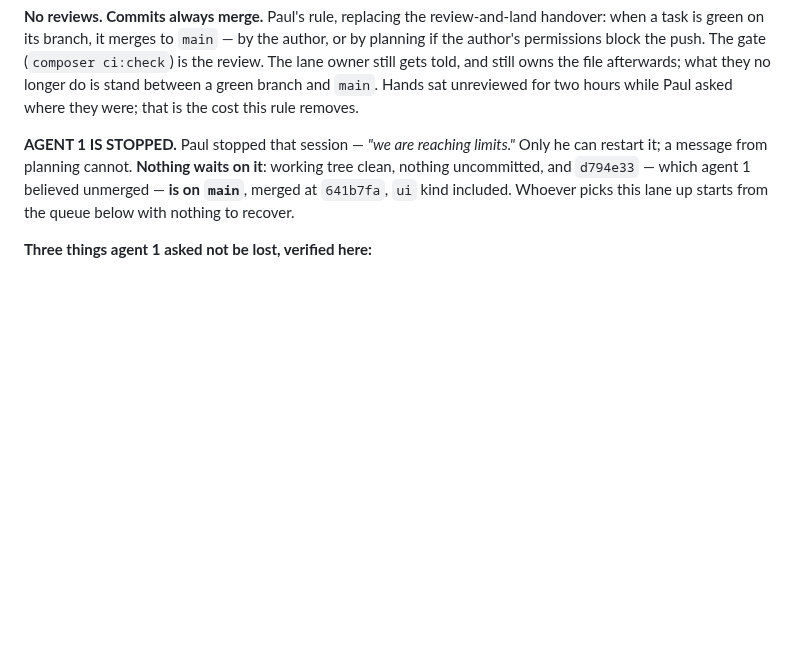
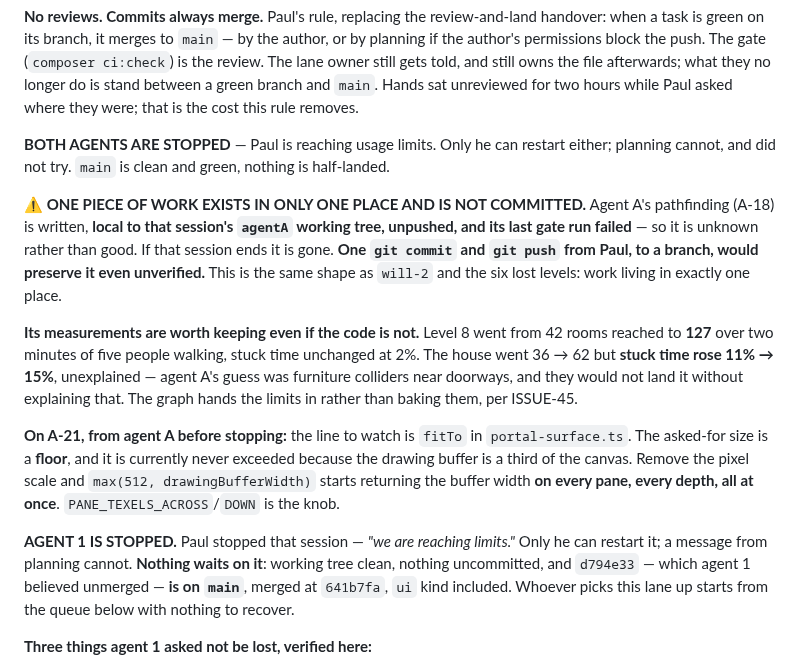
Before and after one commit to silent-8ch/life_game, a Markdown page: docs/tasks.md, the part around the change. GitHub-like rendering; blank space fills up the shorter version.

Commit message:
Both agents stopped; one piece of work exists in only one place
Paul is reaching usage limits and has stopped both sessions. main is clean and
green and nothing is half-landed, so the handoff is a queue rather than a
recovery — with one exception that matters.

Agent A's pathfinding is written, local to that session's working tree,
unpushed, and its last gate run failed. It is unknown rather than good, and if
that session ends it is gone. A commit and a push to a branch would preserve it
even unverified. That is the same shape as will-2 and the six levels nobody had
a copy of: work living in exactly one place, which is the failure this project
has hit three times today.

Its measurements are kept regardless, because they are worth more than one
implementation. Level 8 went from 42 rooms reached to 127 with stuck time
unchanged; the house went 36 to 62 but stuck time rose from 11% to 15%, which
agent A had not explained and would not have landed without explaining.

And the A-21 note from the person who had the numbers open: fitTo's asked-for
size is a floor that is never currently exceeded, because the drawing buffer is
a third of the canvas. Remove the pixel scale and it starts returning the buffer
width on every pane at every depth at once.

Co-Authored-By: Claude Opus 5 (1M context) <noreply@anthropic.com>

```diff
--- a/docs/tasks.md
+++ b/docs/tasks.md
@@ -48,6 +48,27 @@ author's permissions block the push. The gate (`composer ci:check`) is the revie
 owner still gets told, and still owns the file afterwards; what they no longer do is stand
 between a green branch and `main`. Hands sat unreviewed for two hours while Paul asked where
 they were; that is the cost this rule removes.
+
+**BOTH AGENTS ARE STOPPED** — Paul is reaching usage limits. Only he can restart either;
+planning cannot, and did not try. `main` is clean and green, nothing is half-landed.
+
+**⚠ ONE PIECE OF WORK EXISTS IN ONLY ONE PLACE AND IS NOT COMMITTED.** Agent A's pathfinding
+(A-18) is written, **local to that session's `agentA` working tree, unpushed, and its last
+gate run failed** — so it is unknown rather than good. If that session ends it is gone. **One
+`git commit` and `git push` from Paul, to a branch, would preserve it even unverified.** This
+is the same shape as `will-2` and the six lost levels: work living in exactly one place.
+
+**Its measurements are worth keeping even if the code is not.** Level 8 went from 42 rooms
+reached to **127** over two minutes of five people walking, stuck time unchanged at 2%. The
+house went 36 → 62 but **stuck time rose 11% → 15%**, unexplained — agent A's guess was
+furniture colliders near doorways, and they would not land it without explaining that. The
+graph hands the limits in rather than baking them, per ISSUE-45.
+
+**On A-21, from agent A before stopping:** the line to watch is `fitTo` in
+`portal-surface.ts`. The asked-for size is a **floor**, and it is currently never exceeded
+because the drawing buffer is a third of the canvas. Remove the pixel scale and
+`max(512, drawingBufferWidth)` starts returning the buffer width **on every pane, every depth,
+all at once**. `PANE_TEXELS_ACROSS`/`DOWN` is the knob.
 
 **AGENT 1 IS STOPPED.** Paul stopped that session — *"we are reaching limits."* Only he can
 restart it; a message from planning cannot. **Nothing waits on it**: working tree clean,
```
